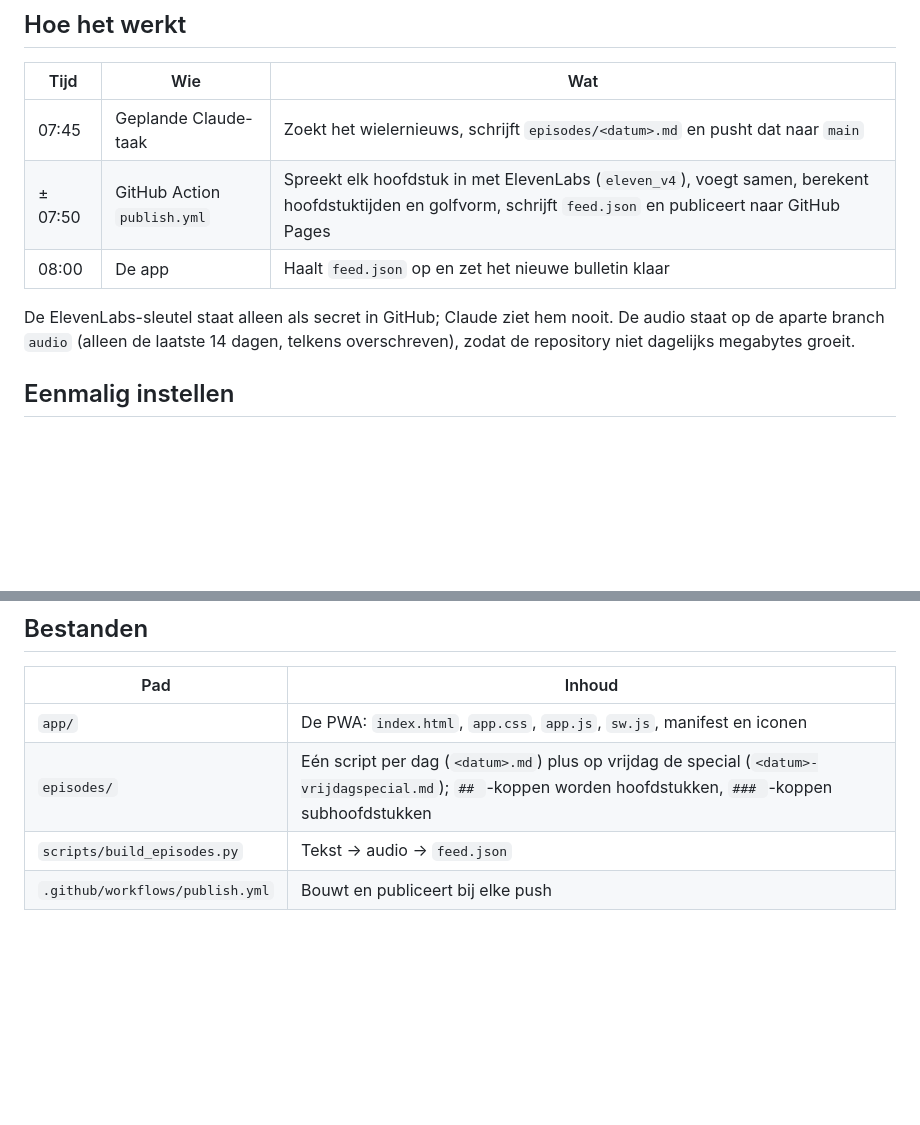
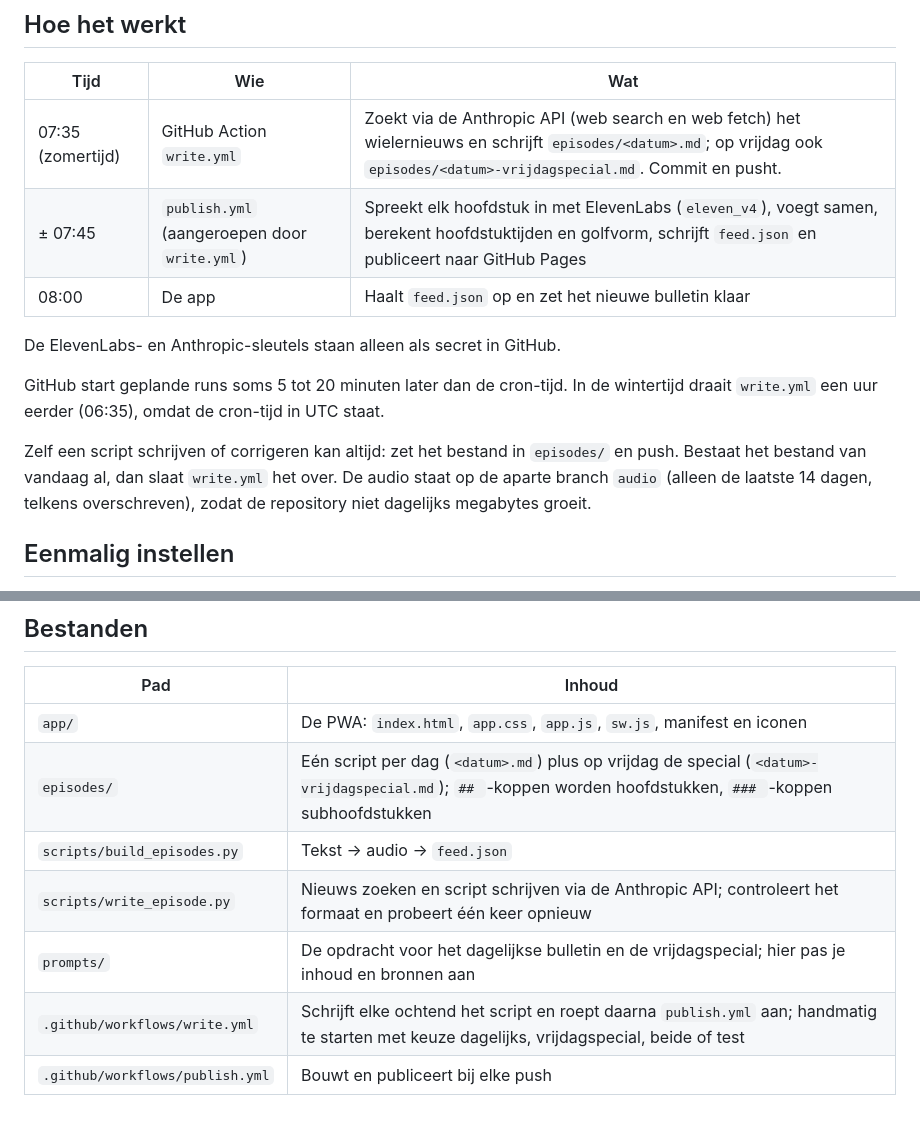
Before and after one commit to Wim1201/wielerbulletin, a Markdown page: README.md, 2 parts joined by grey strips. Drawn GitHub-style; blank space fills up the shorter version.

Commit message:
Verslag en README: schrijfstap via GitHub Actions
Co-Authored-By: Claude Opus 5.5 <noreply@anthropic.com>
Claude-Session: https://claude.ai/code/session_018KNqSZC6zCzYs2WpdwdXgh

```diff
--- a/README.md
+++ b/README.md
@@ -6,11 +6,15 @@ Elke ochtend om acht uur vijf minuten wielernieuws, voorgelezen als zakelijk nie
 
 | Tijd | Wie | Wat |
 |---|---|---|
-| 07:45 | Geplande Claude-taak | Zoekt het wielernieuws, schrijft `episodes/<datum>.md` en pusht dat naar `main` |
-| ± 07:50 | GitHub Action `publish.yml` | Spreekt elk hoofdstuk in met ElevenLabs (`eleven_v4`), voegt samen, berekent hoofdstuktijden en golfvorm, schrijft `feed.json` en publiceert naar GitHub Pages |
+| 07:35 (zomertijd) | GitHub Action `write.yml` | Zoekt via de Anthropic API (web search en web fetch) het wielernieuws en schrijft `episodes/<datum>.md`; op vrijdag ook `episodes/<datum>-vrijdagspecial.md`. Commit en pusht. |
+| ± 07:45 | `publish.yml` (aangeroepen door `write.yml`) | Spreekt elk hoofdstuk in met ElevenLabs (`eleven_v4`), voegt samen, berekent hoofdstuktijden en golfvorm, schrijft `feed.json` en publiceert naar GitHub Pages |
 | 08:00 | De app | Haalt `feed.json` op en zet het nieuwe bulletin klaar |
 
-De ElevenLabs-sleutel staat alleen als secret in GitHub; Claude ziet hem nooit. De audio staat op de aparte branch `audio` (alleen de laatste 14 dagen, telkens overschreven), zodat de repository niet dagelijks megabytes groeit.
+De ElevenLabs- en Anthropic-sleutels staan alleen als secret in GitHub.
+
+GitHub start geplande runs soms 5 tot 20 minuten later dan de cron-tijd. In de wintertijd draait `write.yml` een uur eerder (06:35), omdat de cron-tijd in UTC staat.
+
+Zelf een script schrijven of corrigeren kan altijd: zet het bestand in `episodes/` en push. Bestaat het bestand van vandaag al, dan slaat `write.yml` het over. De audio staat op de aparte branch `audio` (alleen de laatste 14 dagen, telkens overschreven), zodat de repository niet dagelijks megabytes groeit.
 
 ## Eenmalig instellen
 
@@ -52,4 +56,7 @@ python scripts/build_episodes.py --episodes episodes --store store --fake-tts
 | `app/` | De PWA: `index.html`, `app.css`, `app.js`, `sw.js`, manifest en iconen |
 | `episodes/` | Eén script per dag (`<datum>.md`) plus op vrijdag de special (`<datum>-vrijdagspecial.md`); `## `-koppen worden hoofdstukken, `### `-koppen subhoofdstukken |
 | `scripts/build_episodes.py` | Tekst → audio → `feed.json` |
+| `scripts/write_episode.py` | Nieuws zoeken en script schrijven via de Anthropic API; controleert het formaat en probeert één keer opnieuw |
+| `prompts/` | De opdracht voor het dagelijkse bulletin en de vrijdagspecial; hier pas je inhoud en bronnen aan |
+| `.github/workflows/write.yml` | Schrijft elke ochtend het script en roept daarna `publish.yml` aan; handmatig te starten met keuze dagelijks, vrijdagspecial, beide of test |
 | `.github/workflows/publish.yml` | Bouwt en publiceert bij elke push |
```
Also changed, not shown: docs/wielerbulletin_verslag_opzet_09-10-2026.md (+10 -0 lines).
